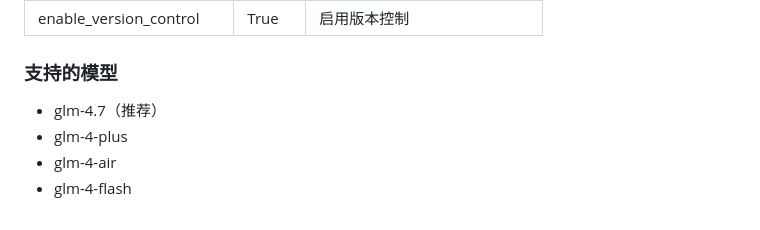
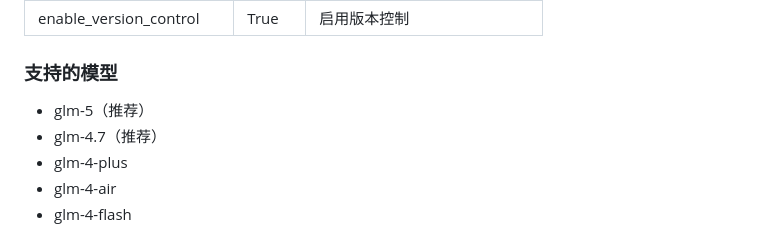
Before and after one commit to 1968320838/AI-Novel-Writer, a Markdown page: README.md, the part around the change. Rendered like a GitHub page.

```diff
--- a/README.md
+++ b/README.md
@@ -155,6 +155,7 @@ python main.py
 
 ### 支持的模型
 
+- glm-5（推荐）
 - glm-4.7（推荐）
 - glm-4-plus
 - glm-4-air
```
